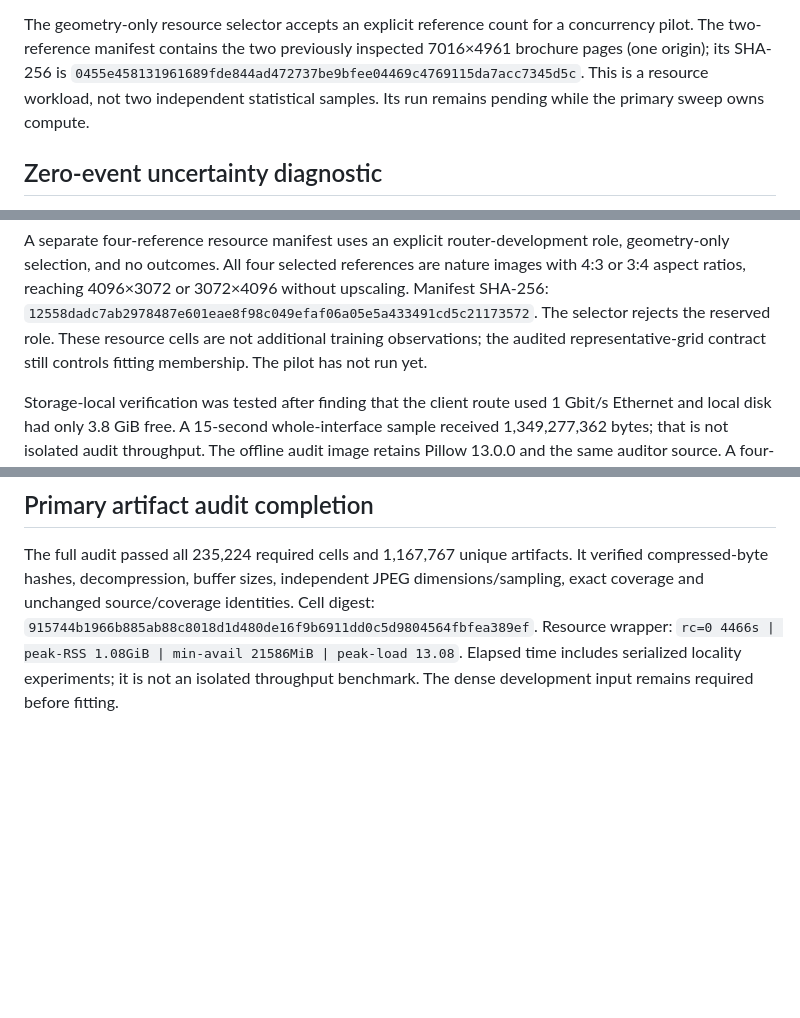
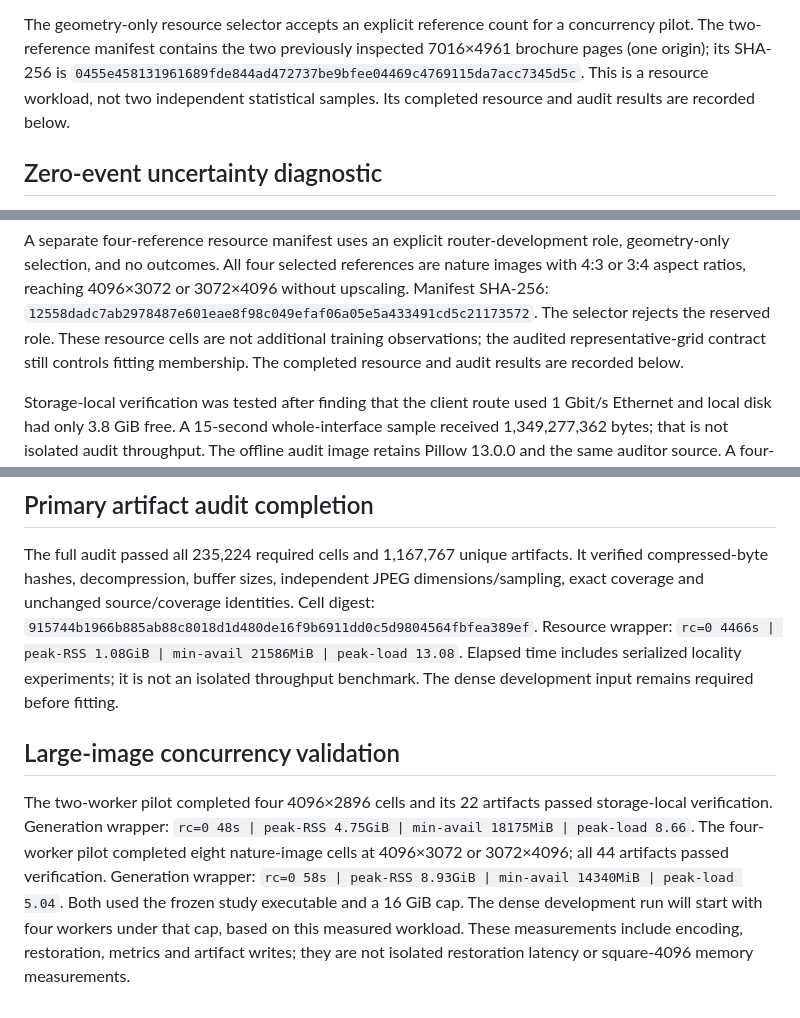
Before and after one commit to imazen/zensr, a Markdown page: benchmarks/publication_routing_protocol_2026-11-04.md, 3 parts joined by grey strips. GitHub-like rendering; blank space fills up the shorter version.

Commit message:
docs: validate four-worker large-image study execution

```diff
--- a/benchmarks/publication_routing_protocol_2026-11-04.md
+++ b/benchmarks/publication_routing_protocol_2026-11-04.md
@@ -357,8 +357,7 @@ The geometry-only resource selector accepts an explicit reference count for a
 concurrency pilot. The two-reference manifest contains the two previously inspected
 7016×4961 brochure pages (one origin); its SHA-256 is
 `0455e458131961689fde844ad472737be9bfee04469c4769115da7acc7345d5c`.
-This is a resource workload, not two independent statistical samples. Its run
-remains pending while the primary sweep owns compute.
+This is a resource workload, not two independent statistical samples. Its completed resource and audit results are recorded below.
 
 ## Zero-event uncertainty diagnostic
 
@@ -396,7 +395,7 @@ upscaling. Manifest SHA-256:
 `12558dadc7ab2978487e601eae8f98c049efaf06a05e5a433491cd5c21173572`.
 The selector rejects the reserved role. These resource cells are not additional
 training observations; the audited representative-grid contract still controls
-fitting membership. The pilot has not run yet.
+fitting membership. The completed resource and audit results are recorded below.
 
 Storage-local verification was tested after finding that the client route used
 1 Gbit/s Ethernet and local disk had only 3.8 GiB free. A 15-second whole-interface
@@ -423,3 +422,16 @@ Resource wrapper:
 `rc=0 4466s | peak-RSS 1.08GiB | min-avail 21586MiB | peak-load 13.08`.
 Elapsed time includes serialized locality experiments; it is not an isolated
 throughput benchmark. The dense development input remains required before fitting.
+
+## Large-image concurrency validation
+
+The two-worker pilot completed four 4096×2896 cells and its 22 artifacts passed
+storage-local verification. Generation wrapper:
+`rc=0 48s | peak-RSS 4.75GiB | min-avail 18175MiB | peak-load 8.66`.
+The four-worker pilot completed eight nature-image cells at 4096×3072 or
+3072×4096; all 44 artifacts passed verification. Generation wrapper:
+`rc=0 58s | peak-RSS 8.93GiB | min-avail 14340MiB | peak-load 5.04`.
+Both used the frozen study executable and a 16 GiB cap. The dense development
+run will start with four workers under that cap, based on this measured workload.
+These measurements include encoding, restoration, metrics and artifact writes;
+they are not isolated restoration latency or square-4096 memory measurements.
```
Also changed, not shown: benchmarks/publication_routing_2026-11-04.pointer.md (+1 -1 lines).
